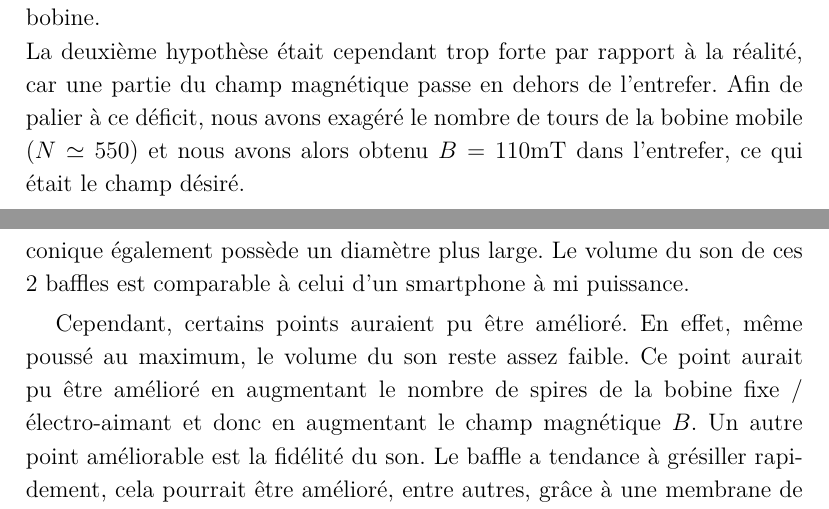
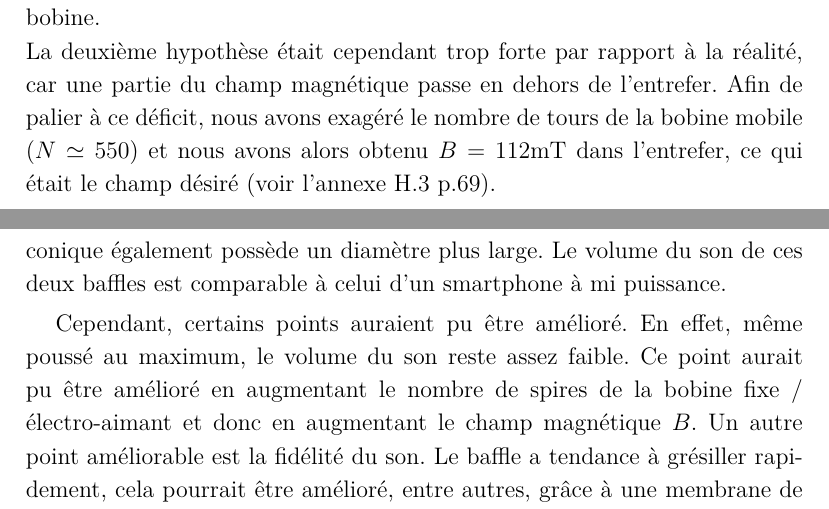
Before and after one commit to vlecomte/rapport-q2, a LaTeX document (root.tex, which reads main/aimant/chapter.tex, main/conclu/chapter.tex): two parts of pages 27 and 32 of 77, joined at a grey line, cut so that both start at the same text. Compiled offline with XeLaTeX.

Commit message:
Ajout références

```diff
--- a/main/aimant/chapter.tex
+++ b/main/aimant/chapter.tex
@@ -47,5 +47,5 @@ Grâce à un tesla-mètre, nous avons pu vérifier que notre première hypothès
 qu'environ $10 \milli\tesla$ à côté de la bobine.
 \\La deuxième hypothèse était cependant trop forte par rapport à la réalité, car une
 partie du champ magnétique passe en dehors de l'entrefer. Afin de palier à ce déficit, nous avons exagéré le nombre de
-tours de la bobine mobile ($N \simeq 550$) et nous avons alors obtenu $B = 110 \milli\tesla$ dans l'entrefer,
-ce qui était le champ désiré.
+tours de la bobine mobile ($N \simeq 550$) et nous avons alors obtenu $B = 112 \milli\tesla$ dans l'entrefer,
+ce qui était le champ désiré (voir l'annexe \ref{mesures champ} p.\pageref{mesures champ}).
--- a/main/conclu/chapter.tex
+++ b/main/conclu/chapter.tex
@@ -6,7 +6,7 @@ Il est maintenant temps de faire le bilan du fonctionnement et des réalisations
 
 Point de vue réalisation techniques, le système final est constitué d'une prise Jack TRS 3,5 mm permettant le transfert d'un signal provenant d'un baladeur de musique ou d'un smartphone vers un circuit électrique. Ce circuit est équipé d'un potentiomètre permettant le réglage en volume, d'un filtre passe-haut et d'un filtre basse-bas permettant le réglage en basses en en aigus. Le champ magnétique est produit par un électro-aimant, alimenté par une source de tension de laboratoire. Le son, lui, est produit grâce à une membrane en papier fixée à une bobine mobile, et reliée au circuit. Un amplificateur intégré au circuit permet d'amplifier 50 fois le signal reçu par le smartphone. Notre haut-parleur est donc conforme aux attentes du Cahier des Charges.
 
-Outre les spécifications du CdC, nous avons décidé, afin d'améliorer le rendu du son, de concevoir 2 hauts-parleurs différents. Un petit assurant la fonction de tweeter et un plus grand comme woofer. Le premier, favorisant donc les aigus, est un haut-parleur de type ouvert avec une membrane conique de petit diamètre. Le second, favorisant les basses est un haut-parleur de type bass-reflex. Il s'agit d'un caisson fermé avec une ouverture sur le bas afin de pouvoir récupérer une partie des ondes se trouvant à l'arrière.Sa membrane, conique également possède un diamètre plus large. Le volume du son de ces 2 baffles est comparable à celui d'un smartphone à mi puissance.
+Outre les spécifications du CdC, nous avons décidé, afin d'améliorer le rendu du son, de concevoir deux hauts-parleurs différents. Un petit assurant la fonction de tweeter et un plus grand comme woofer. Le premier, favorisant donc les aigus, est un haut-parleur de type ouvert avec une membrane conique de petit diamètre. Le second, favorisant les basses est un haut-parleur de type bass-reflex. Il s'agit d'un caisson fermé avec une ouverture sur le bas afin de pouvoir récupérer une partie des ondes se trouvant à l'arrière.Sa membrane, conique également possède un diamètre plus large. Le volume du son de ces deux baffles est comparable à celui d'un smartphone à mi puissance.
 
 Cependant, certains points auraient pu être amélioré. En effet, même poussé au maximum, le volume du son reste assez faible. Ce point aurait pu être amélioré en augmentant le nombre de spires de la bobine fixe / électro-aimant et donc en augmentant le champ magnétique $B$.
 Un autre point améliorable est la fidélité du son. Le baffle a tendance à grésiller rapidement, cela pourrait être amélioré, entre autres, grâce à une membrane de meilleure qualité et à une meilleure finition au niveau de l'assemblage.
```
Also changed, not shown: app/mesures/Champ.tex (+1 -1 lines), main/docu/membranes.tex (+3 -3 lines), main/conclu/chapter.tex (2 more changed lines).
